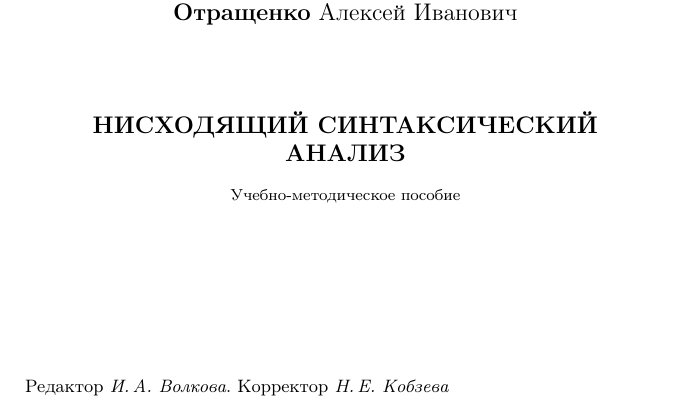
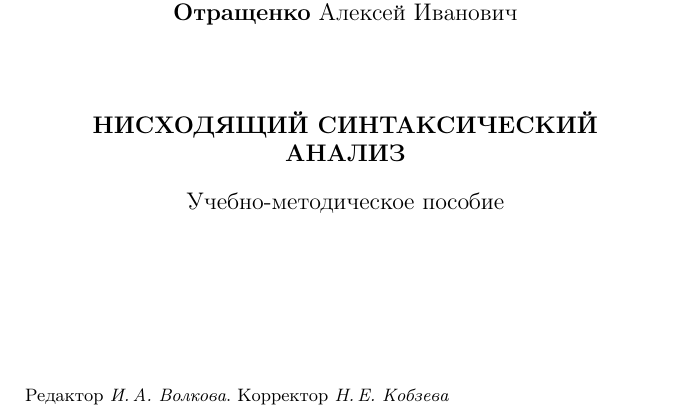
Before and after one commit to 3sem/LL_book, a LaTeX thesis (main.tex, which reads _close.tex): part of page 28 of 28, cut so that both start at the same text. Compiled offline with pdfLaTeX; the source files are stored in an older character set and shown here as Unicode.

Commit message:
[FIX] UMP text size

```diff
--- a/_close.tex
+++ b/_close.tex
@@ -11,9 +11,9 @@
 
 \vspace{15mm}
 
-{\bfseries НИСХОДЯЩИЙ СИНТАКСИЧЕСКИЙ\\ АНАЛИЗ}
+{\bfseries НИСХОДЯЩИЙ СИНТАКСИЧЕСКИЙ\\ АНАЛИЗ\\}
 
- \center \footnotesize Учебно-методическое пособие
+ \center \large Учебно-методическое пособие
 
 }
 
```
